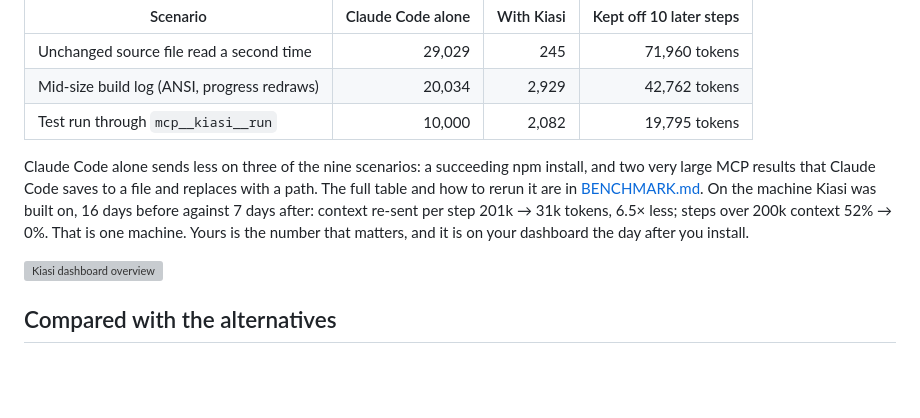
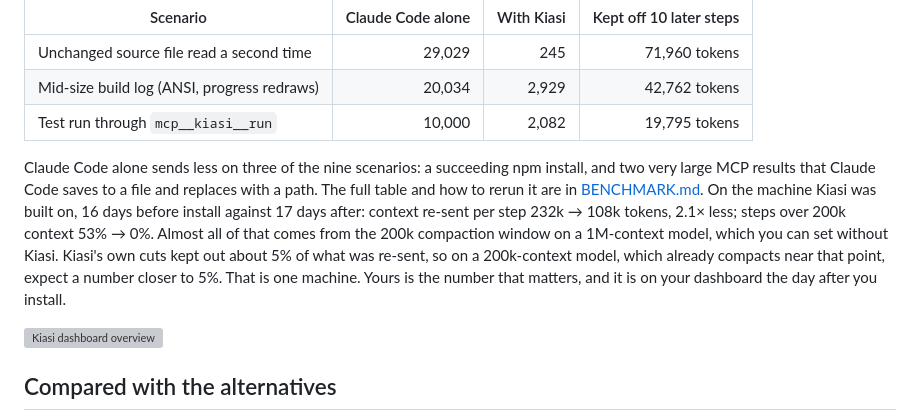
Before and after one commit to raj-rangani/kiasi, a Markdown page: README.md, the part around the change. Drawn GitHub-style; blank space fills up the shorter version; grey boxes are pictures that could not be loaded.

```diff
--- a/README.md
+++ b/README.md
@@ -54,7 +54,7 @@ Each row is compared with what Claude Code alone puts in context under its docum
 | Mid-size build log (ANSI, progress redraws) | 20,034 | 2,929 | 42,762 tokens |
 | Test run through `mcp__kiasi__run` | 10,000 | 2,082 | 19,795 tokens |
 
-Claude Code alone sends less on three of the nine scenarios: a succeeding npm install, and two very large MCP results that Claude Code saves to a file and replaces with a path. The full table and how to rerun it are in [BENCHMARK.md](BENCHMARK.md). On the machine Kiasi was built on, 16 days before against 7 days after: context re-sent per step 201k → 31k tokens, 6.5× less; steps over 200k context 52% → 0%. That is one machine. Yours is the number that matters, and it is on your dashboard the day after you install.
+Claude Code alone sends less on three of the nine scenarios: a succeeding npm install, and two very large MCP results that Claude Code saves to a file and replaces with a path. The full table and how to rerun it are in [BENCHMARK.md](BENCHMARK.md). On the machine Kiasi was built on, 16 days before install against 17 days after: context re-sent per step 232k → 108k tokens, 2.1× less; steps over 200k context 53% → 0%. Almost all of that comes from the 200k compaction window on a 1M-context model, which you can set without Kiasi. Kiasi's own cuts kept out about 5% of what was re-sent, so on a 200k-context model, which already compacts near that point, expect a number closer to 5%. That is one machine. Yours is the number that matters, and it is on your dashboard the day after you install.
 
 <img src="docs/overview.webp" alt="Kiasi dashboard overview" width="720">
 
```
Also changed, not shown: CHANGELOG.md (+1 -0 lines), docs/launch.md (+50 -41 lines).
